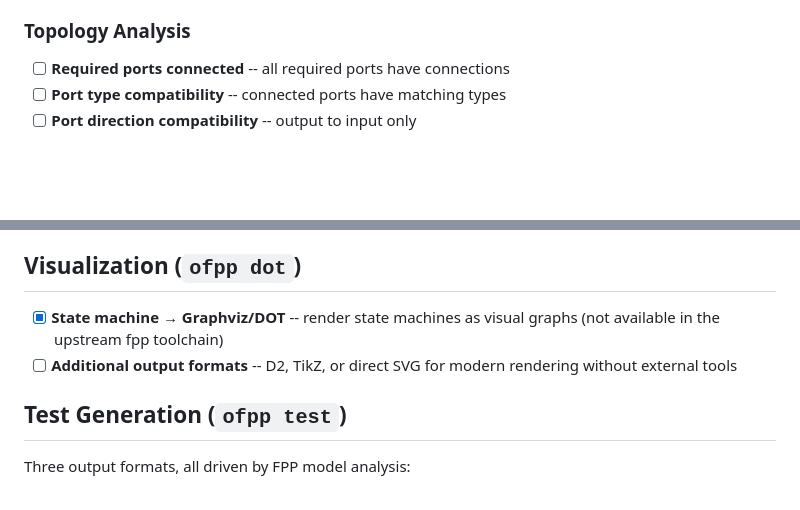
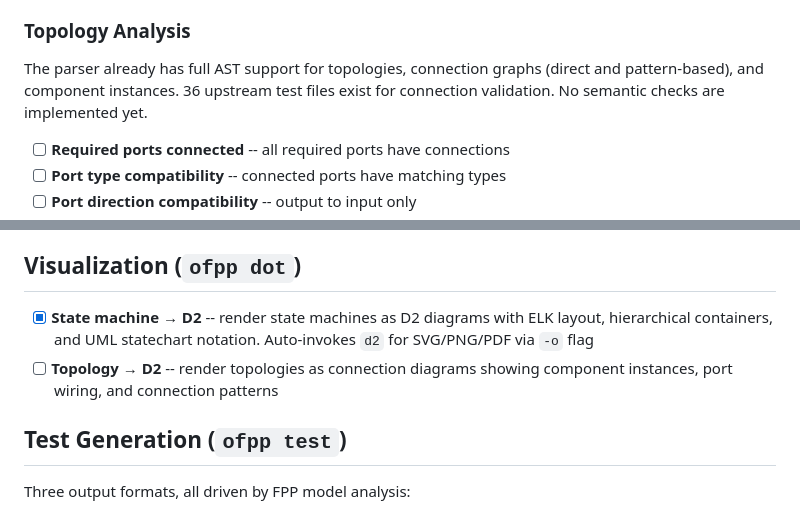
Before and after one commit to parsimoni-labs/ocaml-fpp, a Markdown page: TODO.md, 2 parts joined by grey strips. GitHub-like rendering; blank space fills up the shorter version.

```diff
--- a/TODO.md
+++ b/TODO.md
@@ -99,6 +99,10 @@ standards (DO-178C, MISRA, SCADE) and real-world incidents motivate each check.
 
 ### Topology Analysis
 
+The parser already has full AST support for topologies, connection graphs
+(direct and pattern-based), and component instances. 36 upstream test files
+exist for connection validation. No semantic checks are implemented yet.
+
 - [ ] **Required ports connected** -- all required ports have connections
 - [ ] **Port type compatibility** -- connected ports have matching types
 - [ ] **Port direction compatibility** -- output to input only
@@ -115,10 +119,11 @@ standards (DO-178C, MISRA, SCADE) and real-world incidents motivate each check.
 
 ## Visualization (`ofpp dot`)
 
-- [x] **State machine → Graphviz/DOT** -- render state machines as visual
-      graphs (not available in the upstream fpp toolchain)
-- [ ] **Additional output formats** -- D2, TikZ, or direct SVG for modern
-      rendering without external tools
+- [x] **State machine → D2** -- render state machines as D2 diagrams with
+      ELK layout, hierarchical containers, and UML statechart notation.
+      Auto-invokes `d2` for SVG/PNG/PDF via `-o` flag
+- [ ] **Topology → D2** -- render topologies as connection diagrams showing
+      component instances, port wiring, and connection patterns
 
 ## Test Generation (`ofpp test`)
 
```
Also changed, not shown: README.md (+120 -81 lines).
